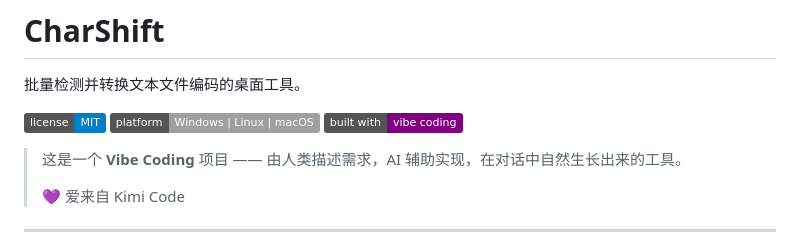
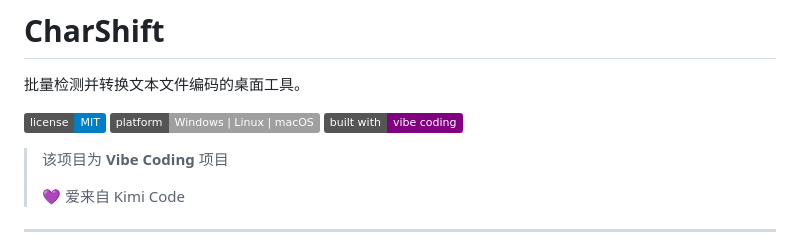
Before and after one commit to SoTTT/CharShift, a Markdown page: README.md, the part around one of its changes. Drawn GitHub-style; badges without logos.

Commit message:
docs: tweak vibe coding badge and description

```diff
--- a/README.md
+++ b/README.md
@@ -8,5 +8,5 @@
 
-> 这是一个 **Vibe Coding** 项目 —— 由人类描述需求，AI 辅助实现，在对话中自然生长出来的工具。
+> 该项目为 **Vibe Coding** 项目
 >
 > 💜 爱来自 Kimi Code
 
```
Also changed, not shown: other parts of README.md (+1 -1 lines).
